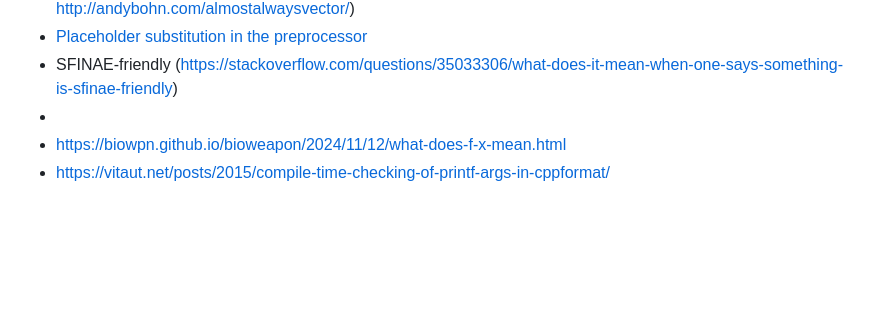
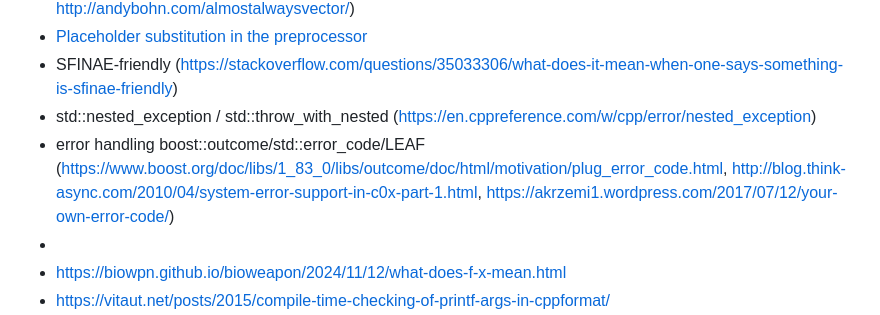
Before and after one commit to grishavanika/grishavanika.github.io, a Markdown page: cpp_tips_tricks_quirks.md, the part around the change. Drawn GitHub-style; blank space fills up the shorter version.

Commit message:
more links

```diff
--- a/cpp_tips_tricks_quirks.md
+++ b/cpp_tips_tricks_quirks.md
@@ -2567,6 +2567,8 @@ int main()
 - Almost Always Vector (https://youtu.be/VRGRTvfOxb4?si=4CMVZwGlWK79yrWe, http://andybohn.com/almostalwaysvector/)
 - [Placeholder substitution in the preprocessor](https://holyblackcat.github.io/blog/2024/10/22/macro-placeholders.html)
 - SFINAE-friendly (https://stackoverflow.com/questions/35033306/what-does-it-mean-when-one-says-something-is-sfinae-friendly)
+- std::nested_exception / std::throw_with_nested (https://en.cppreference.com/w/cpp/error/nested_exception)
+- error handling  boost::outcome/std::error_code/LEAF (https://www.boost.org/doc/libs/1_83_0/libs/outcome/doc/html/motivation/plug_error_code.html, http://blog.think-async.com/2010/04/system-error-support-in-c0x-part-1.html, https://akrzemi1.wordpress.com/2017/07/12/your-own-error-code/)
 -
 - https://biowpn.github.io/bioweapon/2024/11/12/what-does-f-x-mean.html
 - https://vitaut.net/posts/2015/compile-time-checking-of-printf-args-in-cppformat/
```
